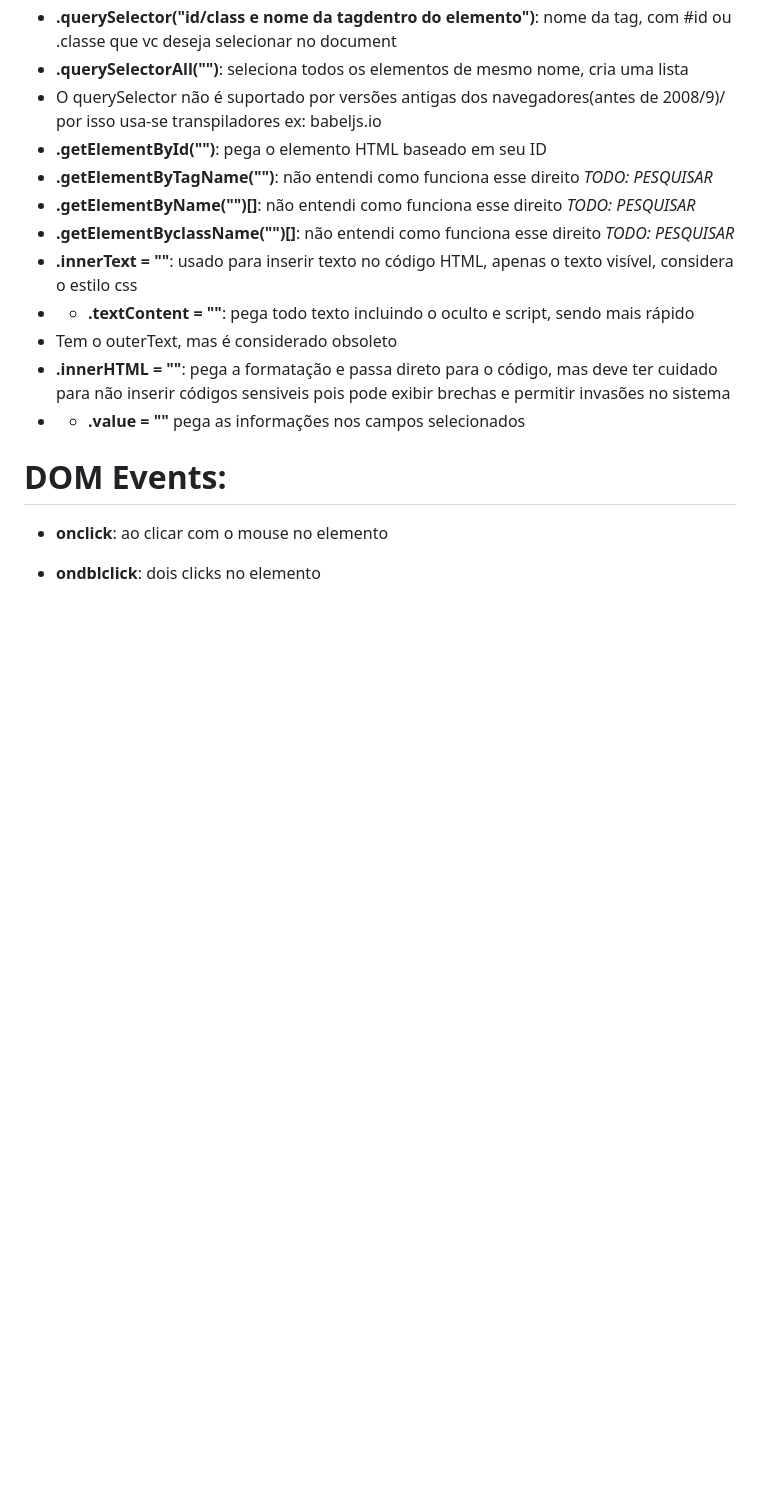
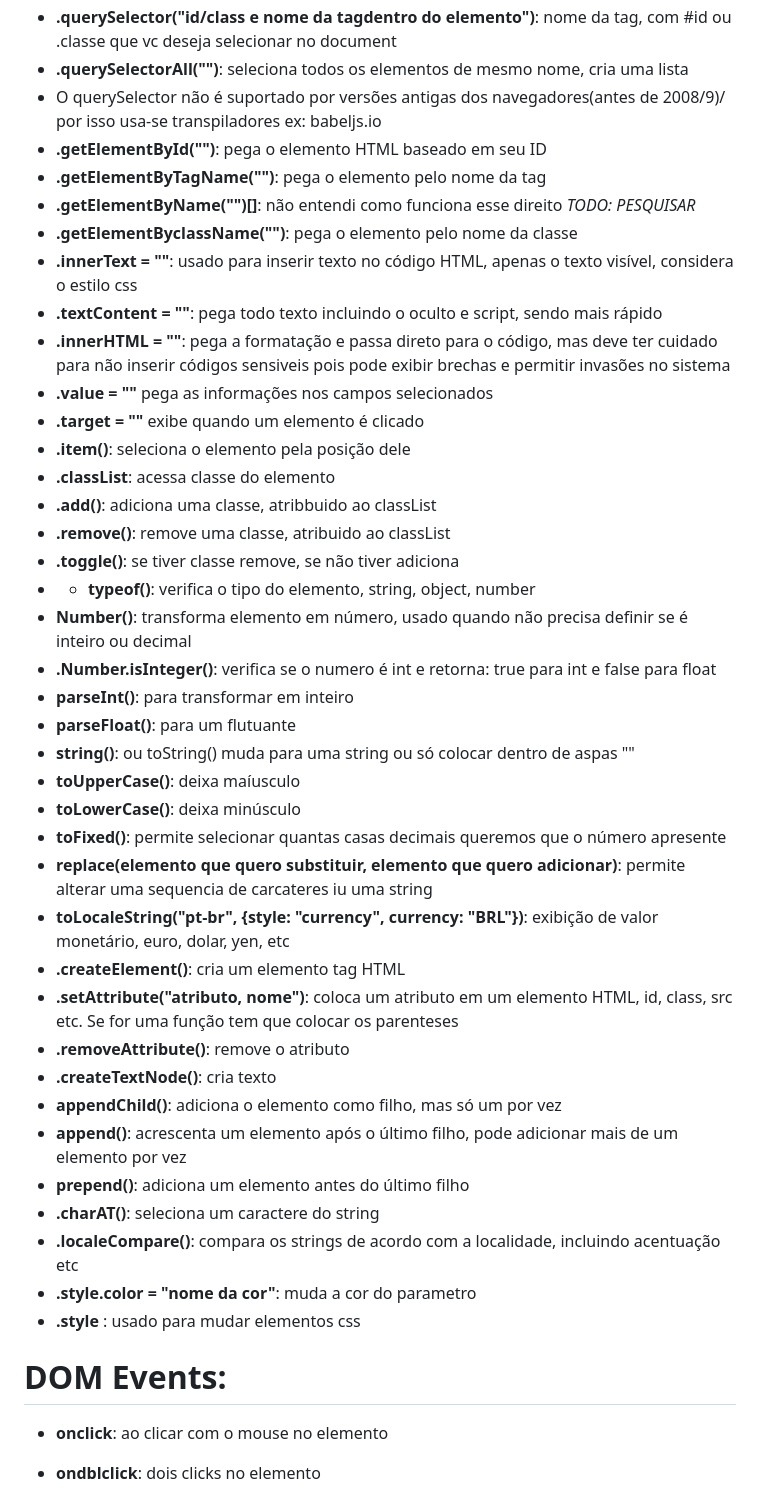
Before and after one commit to Vytorrodrigues/Documenta-o-JSProject, a Markdown page: README.md, the part around one of its changes. GitHub-like rendering; blank space fills up the shorter version.

Commit message:
DOM att, append, prepend, createElement, appendchild, classList

```diff
--- a/README.md
+++ b/README.md
@@ -99,14 +75,43 @@ ex: window -> location
 - **.querySelectorAll("")**: seleciona  todos os elementos de mesmo nome, cria uma lista
 - O querySelector não é suportado por versões antigas dos navegadores(antes de 2008/9)/ por isso usa-se transpiladores ex: babeljs.io
 - **.getElementById("")**: pega o elemento HTML baseado em seu ID
-- **.getElementByTagName("")**:  não entendi como funciona esse direito *TODO: PESQUISAR*
+- **.getElementByTagName("")**: pega o elemento pelo nome da tag
 - **.getElementByName("")[]**: não entendi como funciona esse direito *TODO: PESQUISAR*
-- **.getElementByclassName("")[]**: não entendi como funciona esse direito *TODO: PESQUISAR*
+- **.getElementByclassName("")**: pega o elemento pelo nome da classe
 - **.innerText = ""**: usado para inserir texto no código HTML, apenas o texto visível, considera o estilo css
-- - **.textContent = ""**: pega todo texto incluindo o oculto e script, sendo mais rápido
-- Tem o outerText, mas é considerado obsoleto
+- **.textContent = ""**: pega todo texto incluindo o oculto e script, sendo mais rápido
 - **.innerHTML = ""**: pega a formatação e passa direto para o código, mas deve ter cuidado para não inserir códigos sensiveis pois pode exibir brechas e permitir invasões no sistema
-- - **.value = ""** pega as informações nos campos selecionados
+- **.value = ""** pega as informações nos campos selecionados
+- **.target = ""** exibe quando um elemento é  clicado
+- **.item()**: seleciona o elemento pela posição dele
+- **.classList**: acessa classe do elemento
+- **.add()**: adiciona uma classe, atribbuido ao classList
+- **.remove()**: remove uma classe, atribuido ao classList
+- **.toggle()**: se tiver classe remove, se não tiver adiciona
+- - **typeof()**: verifica o tipo do elemento, string, object, number
+- **Number()**: transforma elemento em número, usado quando não precisa definir se é inteiro ou decimal
+- **.Number.isInteger()**: verifica se o numero é int e retorna: true para int e false para float
+- **parseInt()**: para transformar em inteiro
+- **parseFloat()**: para um flutuante
+- **string()**: ou toString() muda para uma string ou só colocar dentro de aspas ""
+- **toUpperCase()**: deixa maíusculo
+- **toLowerCase()**: deixa minúsculo
+- **toFixed()**: permite selecionar quantas casas decimais queremos que o número apresente
+- **replace(elemento que quero substituir, elemento que quero adicionar)**: permite alterar uma sequencia de carcateres iu uma string
+- **toLocaleString("pt-br", {style: "currency", currency: "BRL"})**: exibição de valor monetário, euro, dolar, yen, etc
+- **.createElement()**: cria um elemento tag HTML
+- **.setAttribute("atributo, nome")**: coloca um atributo em um elemento HTML, id, class, src etc. Se for uma função tem que colocar os parenteses
+- **.removeAttribute()**: remove o atributo
+- **.createTextNode()**: cria texto
+- **appendChild()**: adiciona o elemento como filho, mas só um por vez
+- **append()**: acrescenta um elemento após o último filho, pode adicionar mais de um elemento por vez
+- **prepend()**: adiciona um elemento antes do último filho
+- **.charAT()**: seleciona um caractere do string
+- **.localeCompare()**: compara os strings de acordo com a localidade, incluindo acentuação etc
+- **.style.color = "nome da cor"**: muda a cor do parametro
+- **.style** : usado para mudar elementos css
+
+
 
 # DOM Events:
 
```
Also changed, not shown: other parts of README.md (+0 -24 lines).
